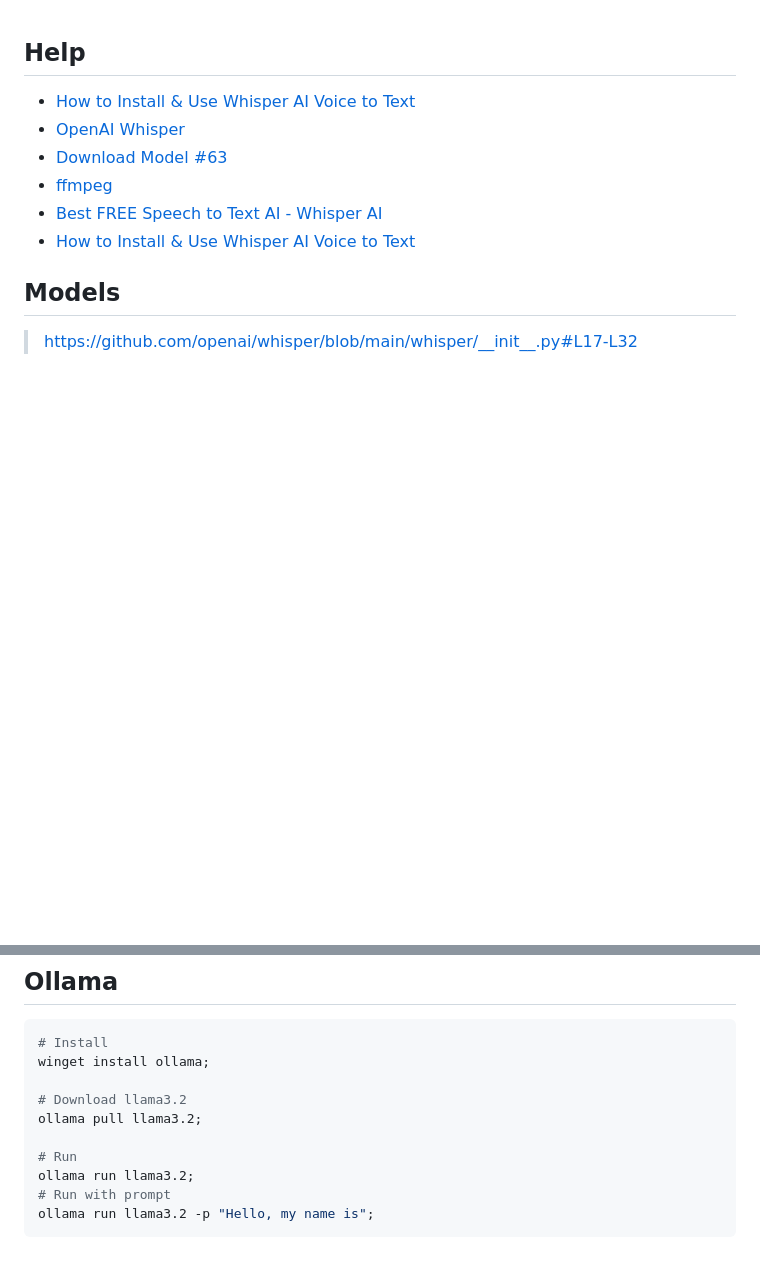
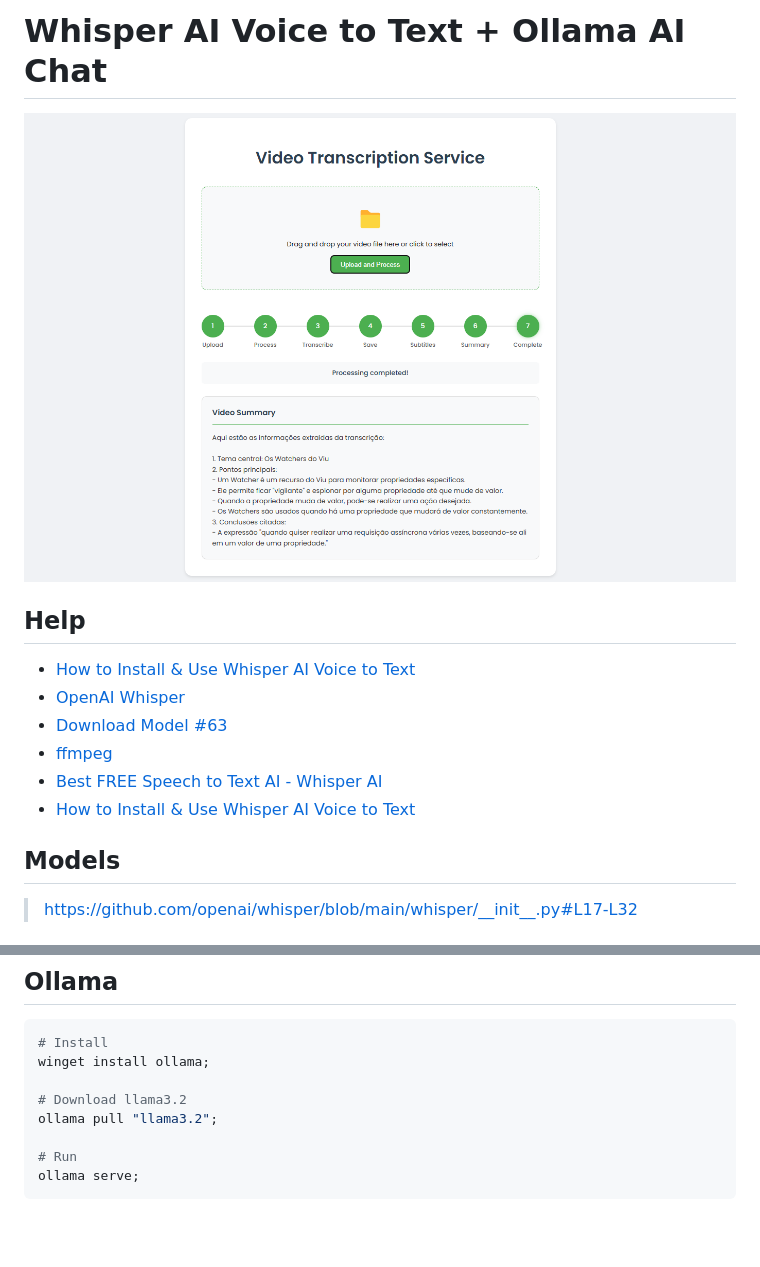
Before and after one commit to saulotarsobc/video-transcript, a Markdown page: python/readme.md, 2 parts joined by grey strips. Rendered like a GitHub page; pictures changed too: python/images/banner.png (added); blank space fills up the shorter version.

Commit message:
docs: update readme with banner image and llama3.2 command
Update the readme file to include a banner image and correct the llama3.2 command syntax. The changes improve the documentation by making it more visually appealing and ensuring the commands are accurate.

````diff
--- a/python/readme.md
+++ b/python/readme.md
@@ -1,3 +1,7 @@
+# Whisper AI Voice to Text + Ollama AI Chat
+
+![banner](./images/banner.png)
+
 ## Help
 
 - [How to Install & Use Whisper AI Voice to Text](https://youtu.be/ABFqbY_rmEk)
@@ -71,10 +75,8 @@ ffmpeg -i video.mp4 -i aula.srt -c copy -c:s mov_text -metadata:s:s:0 language=p
 winget install ollama;
 
 # Download llama3.2
-ollama pull llama3.2;
+ollama pull "llama3.2";
 
 # Run
-ollama run llama3.2;
-# Run with prompt
-ollama run llama3.2 -p "Hello, my name is";
+ollama serve;
 ```
````
